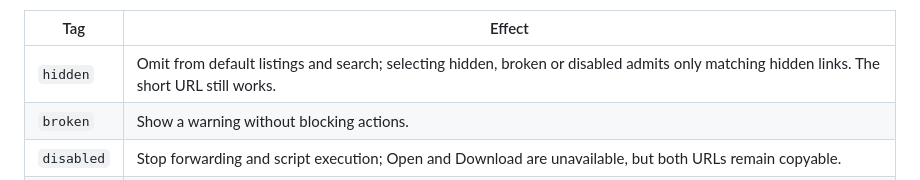
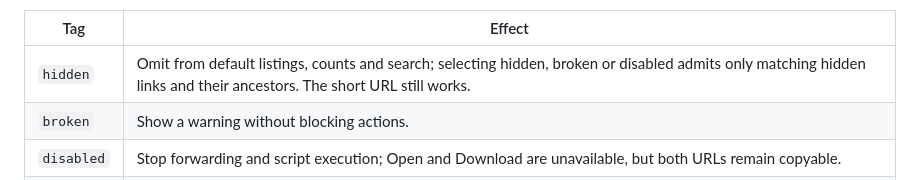
Before and after one commit to ratrat64/shl, a Markdown page: README.md, the part around the change. Rendered like a GitHub page.

Commit message:
docs: match README hidden-tag row to reference wording

```diff
--- a/README.md
+++ b/README.md
@@ -58,7 +58,7 @@ it after the next deployment.
 
 | Tag | Effect |
 | --- | --- |
-| `hidden` | Omit from default listings and search; selecting hidden, broken or disabled admits only matching hidden links. The short URL still works. |
+| `hidden` | Omit from default listings, counts and search; selecting hidden, broken or disabled admits only matching hidden links and their ancestors. The short URL still works. |
 | `broken` | Show a warning without blocking actions. |
 | `disabled` | Stop forwarding and script execution; Open and Download are unavailable, but both URLs remain copyable. |
 | `script` | Generate a `<path>.sh` Bash launcher and show Download. |
```
